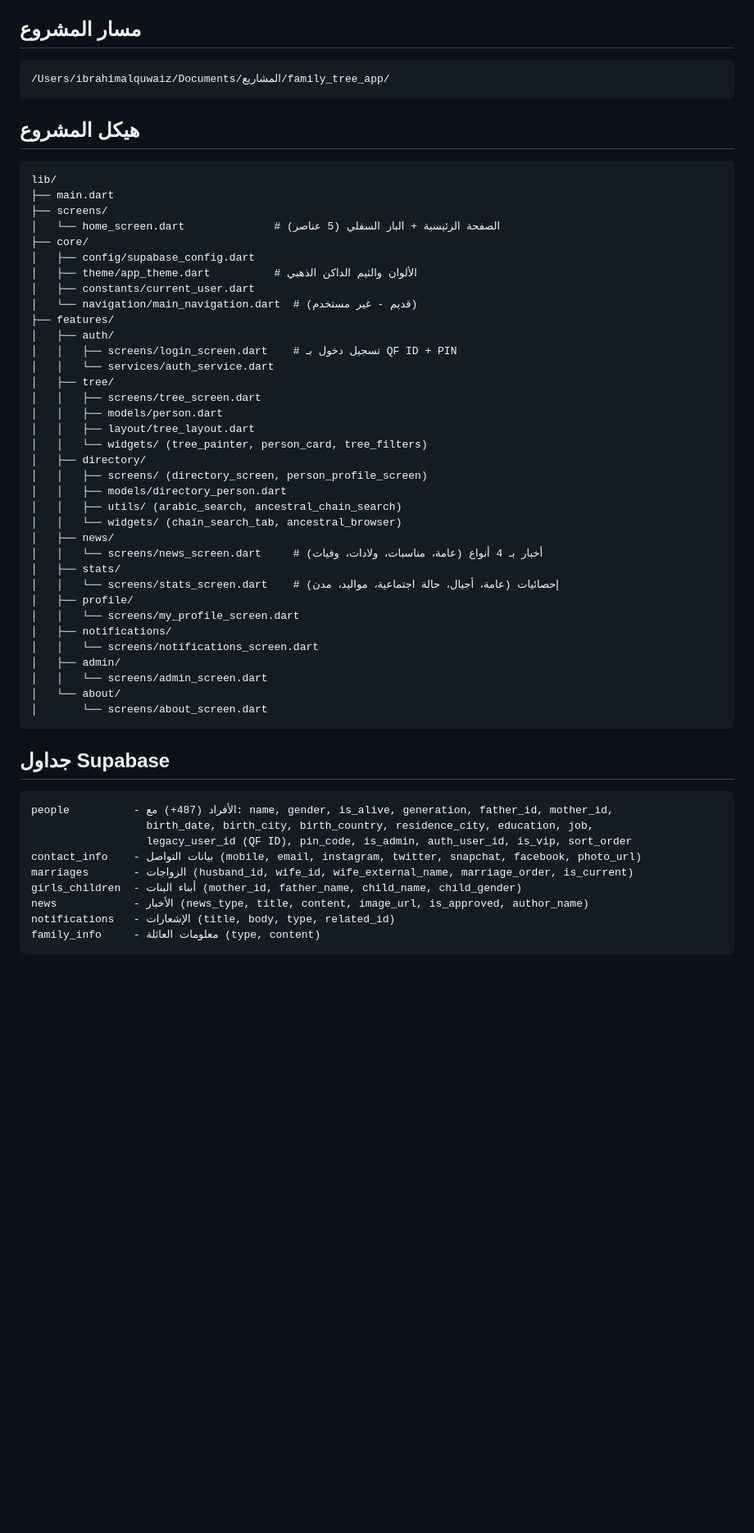
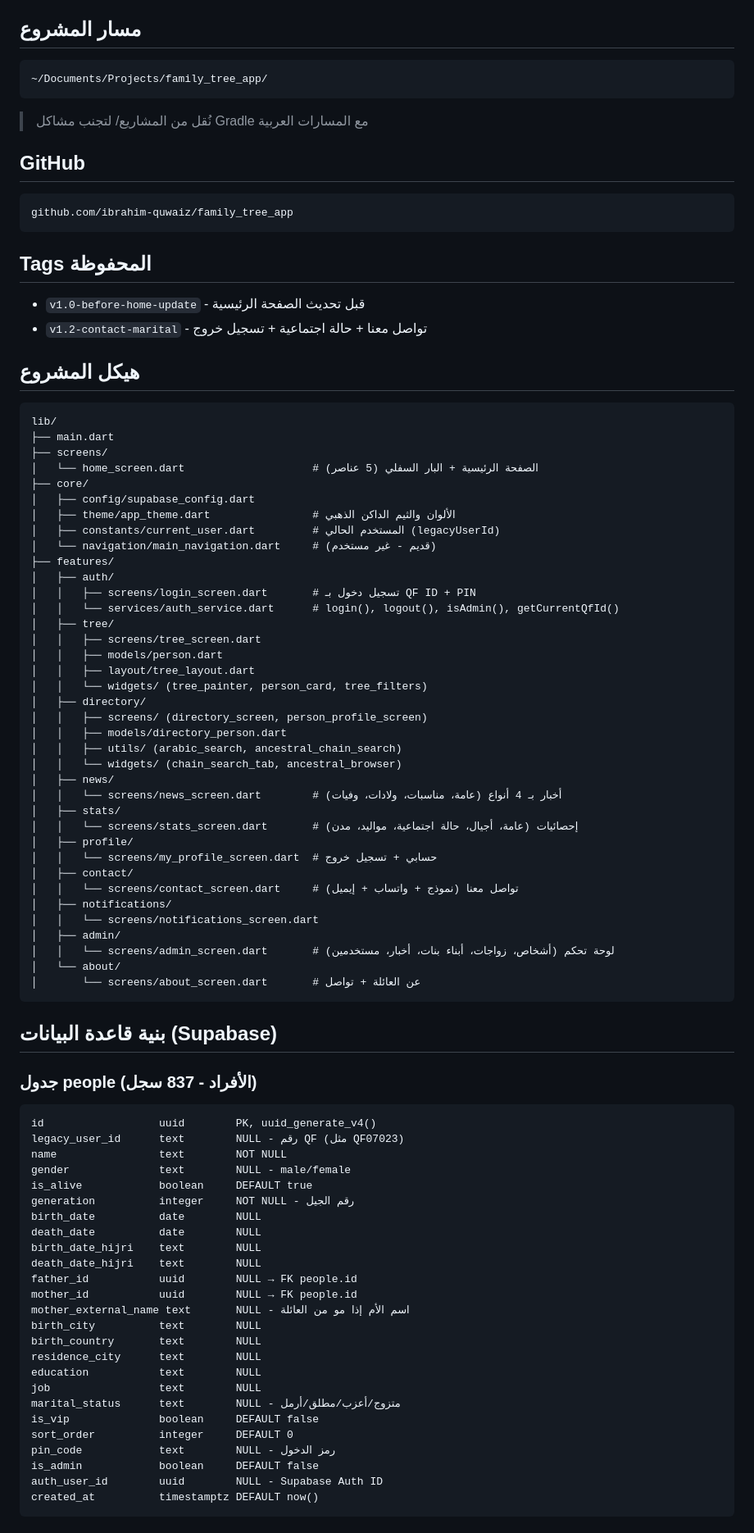
Before and after one commit to ibrahim-quwaiz/family_tree_app, a Markdown page: PROJECT_CONTEXT.md, the part around one of its changes. Shown at 82% size. Drawn GitHub-style; blank space fills up the shorter version.

Commit message:
تحديث PROJECT_CONTEXT.md ببنية الجداول الكاملة

````diff
--- a/PROJECT_CONTEXT.md
+++ b/PROJECT_CONTEXT.md
@@ -13,24 +13,34 @@
 
 ## مسار المشروع
 ```
-/Users/ibrahimalquwaiz/Documents/المشاريع/family_tree_app/
+~/Documents/Projects/family_tree_app/
 ```
+> نُقل من المشاريع/ لتجنب مشاكل Gradle مع المسارات العربية
+
+## GitHub
+```
+github.com/ibrahim-quwaiz/family_tree_app
+```
+
+## Tags المحفوظة
+- `v1.0-before-home-update` - قبل تحديث الصفحة الرئيسية
+- `v1.2-contact-marital` - تواصل معنا + حالة اجتماعية + تسجيل خروج
 
 ## هيكل المشروع
 ```
 lib/
 ├── main.dart
 ├── screens/
-│   └── home_screen.dart              # الصفحة الرئيسية + البار السفلي (5 عناصر)
+│   └── home_screen.dart                    # الصفحة الرئيسية + البار السفلي (5 عناصر)
 ├── core/
 │   ├── config/supabase_config.dart
-│   ├── theme/app_theme.dart          # الألوان والثيم الداكن الذهبي
-│   ├── constants/current_user.dart
-│   └── navigation/main_navigation.dart  # (قديم - غير مستخدم)
+│   ├── theme/app_theme.dart                # الألوان والثيم الداكن الذهبي
+│   ├── constants/current_user.dart         # المستخدم الحالي (legacyUserId)
+│   └── navigation/main_navigation.dart     # (قديم - غير مستخدم)
 ├── features/
 │   ├── auth/
-│   │   ├── screens/login_screen.dart    # تسجيل دخول بـ QF ID + PIN
-│   │   └── services/auth_service.dart
+│   │   ├── screens/login_screen.dart       # تسجيل دخول بـ QF ID + PIN
+│   │   └── services/auth_service.dart      # login(), logout(), isAdmin(), getCurrentQfId()
 │   ├── tree/
 │   │   ├── screens/tree_screen.dart
 │   │   ├── models/person.dart
@@ -42,27 +52,49 @@ lib/
 │   │   ├── utils/ (arabic_search, ancestral_chain_search)
 │   │   └── widgets/ (chain_search_tab, ancestral_browser)
 │   ├── news/
-│   │   └── screens/news_screen.dart     # أخبار بـ 4 أنواع (عامة، مناسبات، ولادات، وفيات)
+│   │   └── screens/news_screen.dart        # أخبار بـ 4 أنواع (عامة، مناسبات، ولادات، وفيات)
 │   ├── stats/
-│   │   └── screens/stats_screen.dart    # إحصائيات (عامة، أجيال، حالة اجتماعية، مواليد، مدن)
+│   │   └── screens/stats_screen.dart       # إحصائيات (عامة، أجيال، حالة اجتماعية، مواليد، مدن)
 │   ├── profile/
-│   │   └── screens/my_profile_screen.dart
+│   │   └── screens/my_profile_screen.dart  # حسابي + تسجيل خروج
+│   ├── contact/
+│   │   └── screens/contact_screen.dart     # تواصل معنا (نموذج + واتساب + إيميل)
 │   ├── notifications/
 │   │   └── screens/notifications_screen.dart
 │   ├── admin/
-│   │   └── screens/admin_screen.dart
+│   │   └── screens/admin_screen.dart       # لوحة تحكم (أشخاص، زواجات، أبناء بنات، أخبار، مستخدمين)
 │   └── about/
-│       └── screens/about_screen.dart
+│       └── screens/about_screen.dart       # عن العائلة + تواصل
 ```
 
-## جداول Supabase
+## بنية قاعدة البيانات (Supabase)
+
+### جدول people (الأفراد - 837 سجل)
 ```
-people          - الأفراد (487+) مع: name, gender, is_alive, generation, father_id, mother_id,
-                  birth_date, birth_city, birth_country, residence_city, education, job,
-                  legacy_user_id (QF ID), pin_code, is_admin, auth_user_id, is_vip, sort_order
-contact_info    - بيانات التواصل (mobile, email, instagram, twitter, snapchat, facebook, photo_url)
-marriages       - الزواجات (husband_id, wife_id, wife_external_name, marriage_order, is_current)
-girls_children  - أبناء البنات (mother_id, father_name, child_name, child_gender)
-news            - الأخبار (news_type, title, content, image_url, is_approved, author_name)
-notifications   - الإشعارات (title, body, type, related_id)
-family_info     - معلومات العائلة (type, content)
+id                  uuid        PK, uuid_generate_v4()
+legacy_user_id      text        NULL - رقم QF (مثل QF07023)
+name                text        NOT NULL
+gender              text        NULL - male/female
+is_alive            boolean     DEFAULT true
+generation          integer     NOT NULL - رقم الجيل
+birth_date          date        NULL
+death_date          date        NULL
+birth_date_hijri    text        NULL
+death_date_hijri    text        NULL
+father_id           uuid        NULL → FK people.id
+mother_id           uuid        NULL → FK people.id
+mother_external_name text       NULL - اسم الأم إذا مو من العائلة
+birth_city          text        NULL
+birth_country       text        NULL
+residence_city      text        NULL
+education           text        NULL
+job                 text        NULL
+marital_status      text        NULL - متزوج/أعزب/مطلق/أرمل
+is_vip              boolean     DEFAULT false
+sort_order          integer     DEFAULT 0
+pin_code            text        NULL - رمز الدخول
+is_admin            boolean     DEFAULT false
+auth_user_id        uuid        NULL - Supabase Auth ID
+created_at          timestamptz DEFAULT now()
+```
+
````
Also changed, not shown: other parts of PROJECT_CONTEXT.md (+114 -12 lines).
